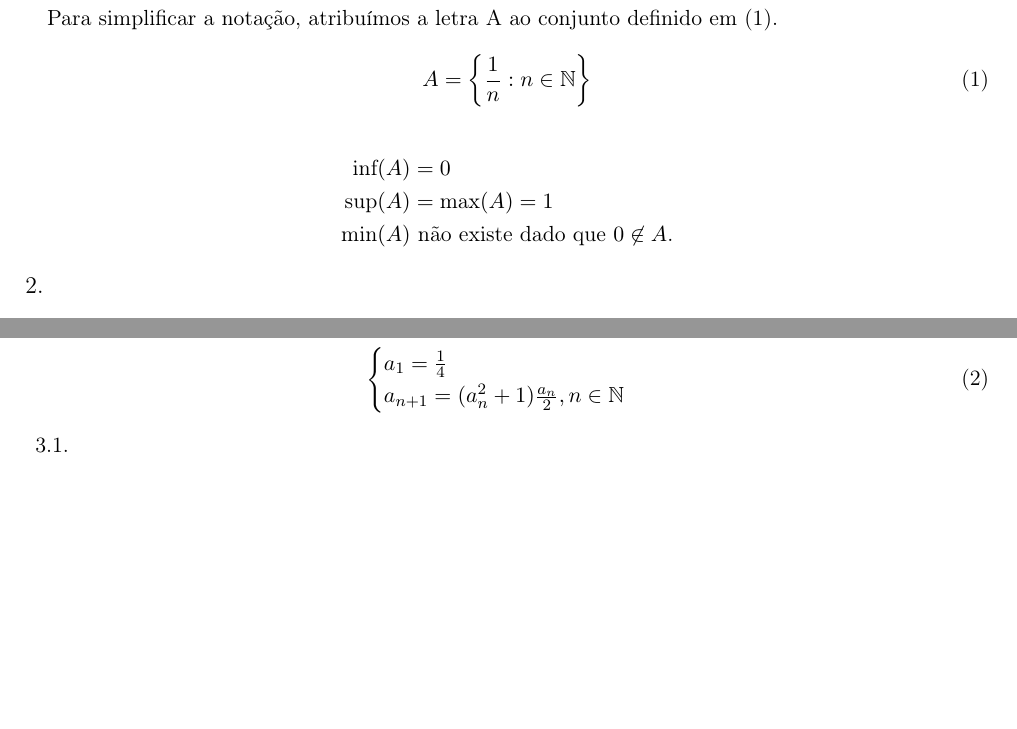
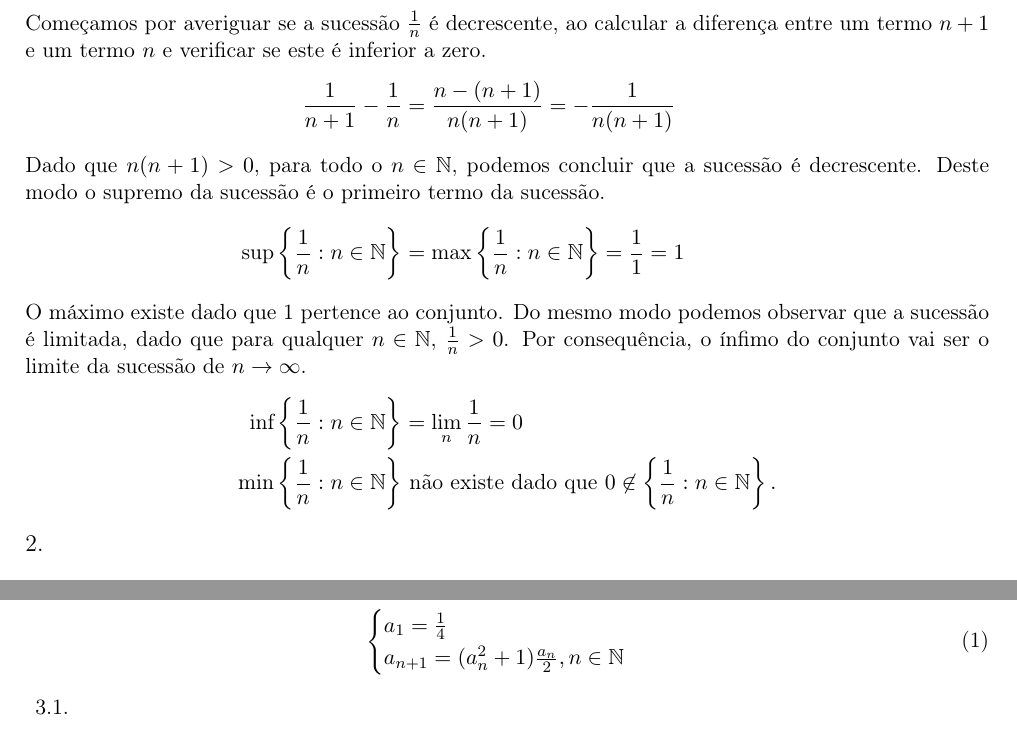
Before and after one commit to cpmachado/elementos-de-analise-infinitesimal-i, a LaTeX document (af/af1/af1.tex): two parts of pages 2 and 3 of 5, joined at a grey line, cut at the place of the change, the shorter picture padded with empty space. Compiled offline with pdfLaTeX.

Commit message:
Melhoria no exercício 1

```diff
--- a/af/af1/af1.tex
+++ b/af/af1/af1.tex
@@ -43,17 +43,27 @@
 
 \exercicio{1}
 
-\paragraph{} Para simplificar a notação, atribuímos a letra A ao conjunto
-definido em (\ref{conj:af1-1}).
-
-\begin{equation}\label{conj:af1-1}
-	A = \left\{\frac{1}{n}: n \in \mathbb{N}\right\}
-\end{equation}
 
 \begin{align*}
-	\text{inf}(A) &= 0\\
-	\text{sup}(A) &= \text{max}(A) = 1\\
-	\text{min}(A) &\text{ não existe dado que $0 \not\in A$.}
+	\intertext{Começamos por averiguar se a sucessão $\frac{1}{n}$ é
+		decrescente, ao calcular a diferença entre um termo $n + 1$ e um termo $n$ e
+		verificar se este é inferior a zero.}
+	\frac{1}{n + 1}- \frac{1}{n} & = \frac{n - (n + 1)}{n(n+1)} =
+	-\frac{1}{n(n+1)}                                                                                                   \\
+	\intertext{Dado que $n(n+1) > 0$, para todo o $n \in \mathbb{N}$, podemos
+		concluir que a sucessão é decrescente. Deste modo o supremo da sucessão é
+		o primeiro termo da sucessão.}
+	\text{sup}\left\{\frac{1}{n}: n \in \mathbb{N}\right\}
+	                             & = \text{max}\left\{\frac{1}{n}: n \in \mathbb{N}\right\}
+	= \frac{1}{1}= 1
+	\intertext{O máximo existe dado que 1 pertence ao conjunto. Do mesmo
+		modo podemos observar que a sucessão é limitada, dado que para
+		qualquer $n \in \mathbb{N}$, $\frac{1}{n} > 0$. Por consequência, o ínfimo
+		do conjunto vai ser o limite da sucessão de $n \to \infty$.}
+	\text{inf}\left\{\frac{1}{n}: n \in \mathbb{N}\right\}
+	                             & = \lim_{n} \frac{1}{n} = 0                                                           \\
+	\text{min}\left\{\frac{1}{n}: n \in \mathbb{N}\right\}
+	                             & \text{ não existe dado que } 0 \not\in \left\{\frac{1}{n}: n \in \mathbb{N}\right\}.
 \end{align*}
 
 \exercicio{2}
```
Also changed, not shown: af/af1/af1.tex (8 more changed lines). Lines whose indentation alone changed are shown as unchanged.
